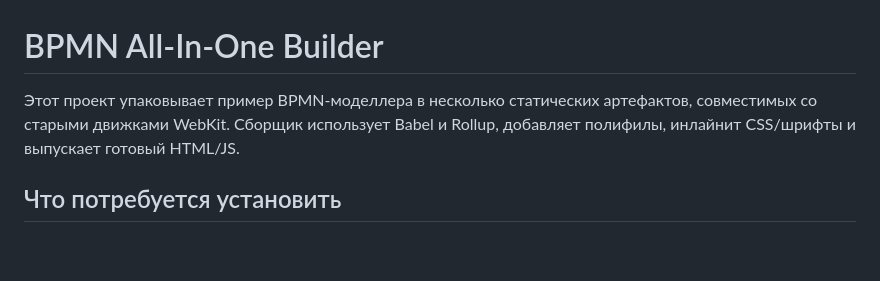
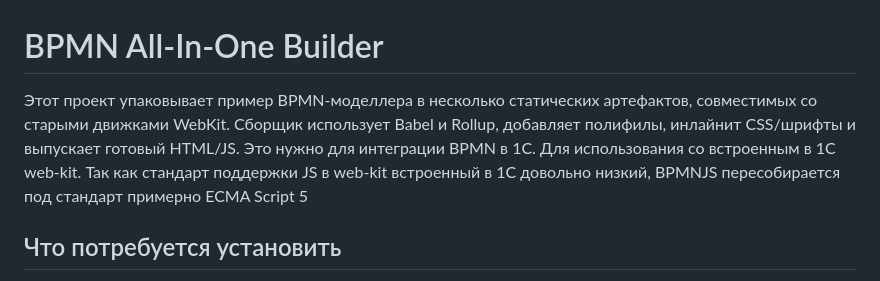
Before and after one commit to leandr92/test_babel, a Markdown page: README.md, the part around the change. Drawn GitHub-style; blank space fills up the shorter version.

Commit message:
Обновление Readme

```diff
--- a/README.md
+++ b/README.md
@@ -1,6 +1,6 @@
 # BPMN All-In-One Builder
 
-Этот проект упаковывает пример BPMN-моделлера в несколько статических артефактов, совместимых со старыми движками WebKit. Сборщик использует Babel и Rollup, добавляет полифилы, инлайнит CSS/шрифты и выпускает готовый HTML/JS.
+Этот проект упаковывает пример BPMN-моделлера в несколько статических артефактов, совместимых со старыми движками WebKit. Сборщик использует Babel и Rollup, добавляет полифилы, инлайнит CSS/шрифты и выпускает готовый HTML/JS. Это нужно для интеграции BPMN в 1С. Для использования со встроенным в 1С web-kit. Так как стандарт поддержки JS в web-kit встроенный в 1С довольно низкий, BPMNJS пересобирается под стандарт примерно ECMA Script 5
 
 ## Что потребуется установить
 
```
